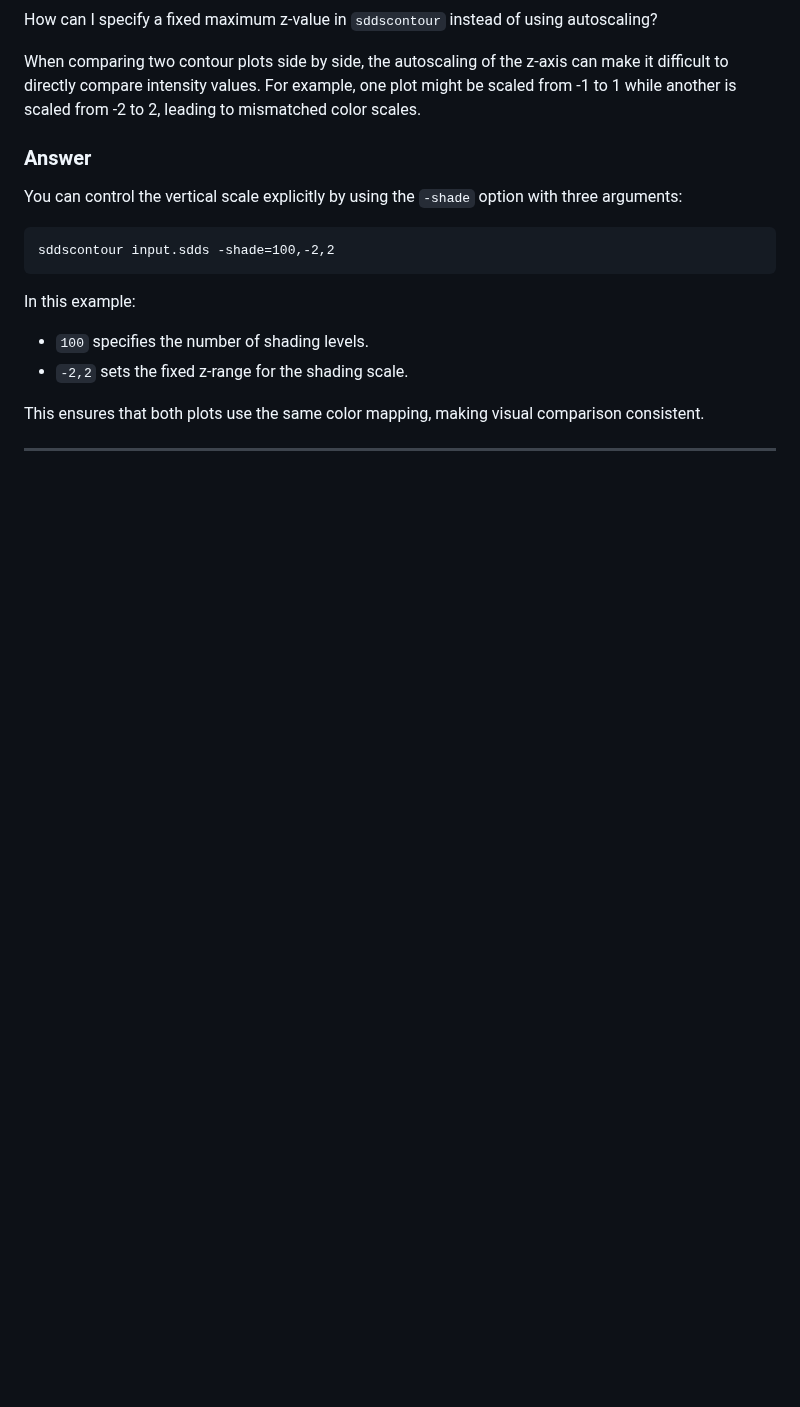
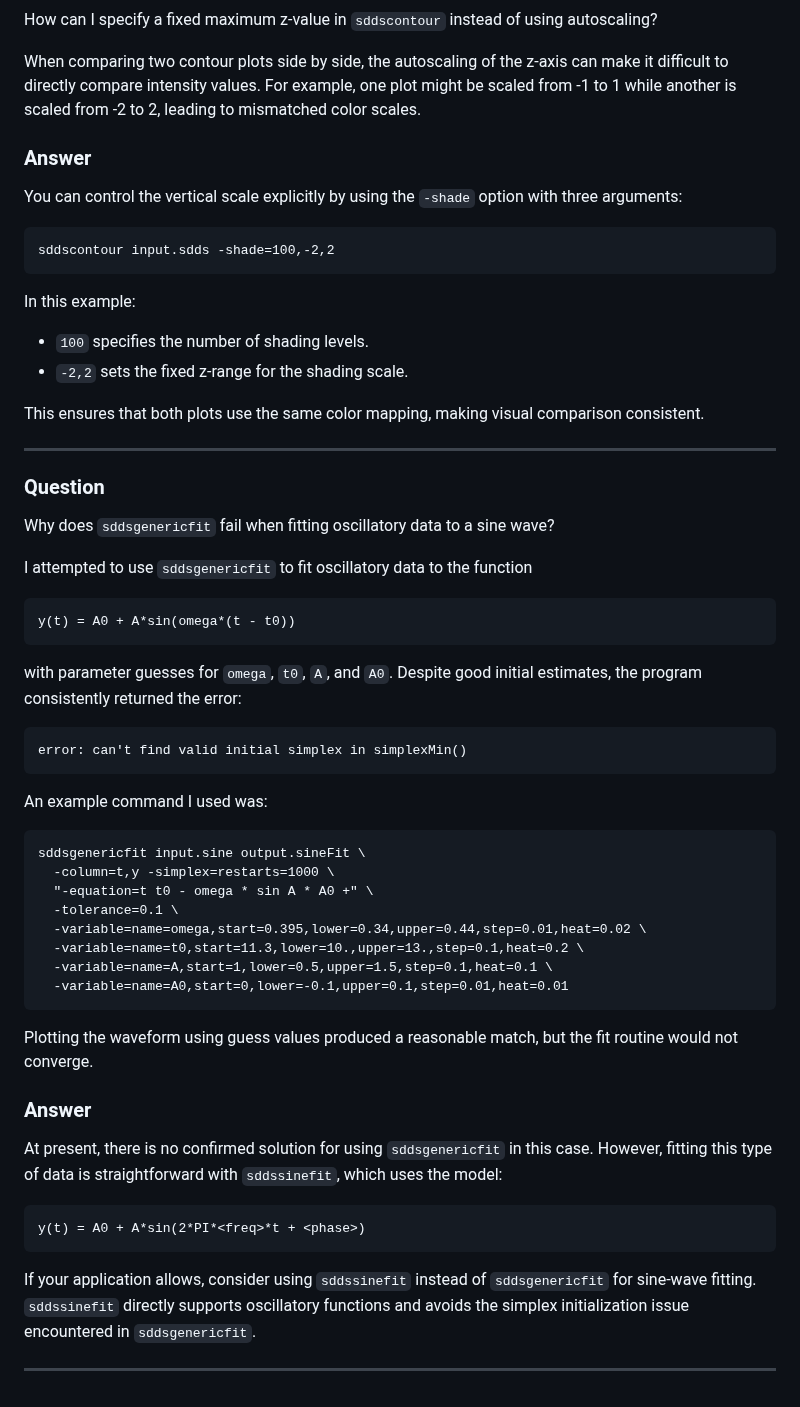
Before and after one commit to rtsoliday/SDDS, a Markdown page: SDDSaps/doc/README.md, the part around the change. GitHub-like rendering; blank space fills up the shorter version.

Commit message:
Added new queston/answer

````diff
--- a/SDDSaps/doc/README.md
+++ b/SDDSaps/doc/README.md
@@ -447,3 +447,46 @@ In this example:
 This ensures that both plots use the same color mapping, making visual comparison consistent.
 
 ---
+
+### Question
+
+Why does `sddsgenericfit` fail when fitting oscillatory data to a sine wave?
+
+I attempted to use `sddsgenericfit` to fit oscillatory data to the function
+
+```
+y(t) = A0 + A*sin(omega*(t - t0))
+```
+
+with parameter guesses for `omega`, `t0`, `A`, and `A0`. Despite good initial estimates, the program consistently returned the error:
+
+```
+error: can't find valid initial simplex in simplexMin()
+```
+
+An example command I used was:
+
+```
+sddsgenericfit input.sine output.sineFit \
+  -column=t,y -simplex=restarts=1000 \
+  "-equation=t t0 - omega * sin A * A0 +" \
+  -tolerance=0.1 \
+  -variable=name=omega,start=0.395,lower=0.34,upper=0.44,step=0.01,heat=0.02 \
+  -variable=name=t0,start=11.3,lower=10.,upper=13.,step=0.1,heat=0.2 \
+  -variable=name=A,start=1,lower=0.5,upper=1.5,step=0.1,heat=0.1 \
+  -variable=name=A0,start=0,lower=-0.1,upper=0.1,step=0.01,heat=0.01
+```
+
+Plotting the waveform using guess values produced a reasonable match, but the fit routine would not converge.
+
+### Answer
+
+At present, there is no confirmed solution for using `sddsgenericfit` in this case. However, fitting this type of data is straightforward with `sddssinefit`, which uses the model:
+
+```
+y(t) = A0 + A*sin(2*PI*<freq>*t + <phase>)
+```
+
+If your application allows, consider using `sddssinefit` instead of `sddsgenericfit` for sine-wave fitting. `sddssinefit` directly supports oscillatory functions and avoids the simplex initialization issue encountered in `sddsgenericfit`.
+
+---
````
